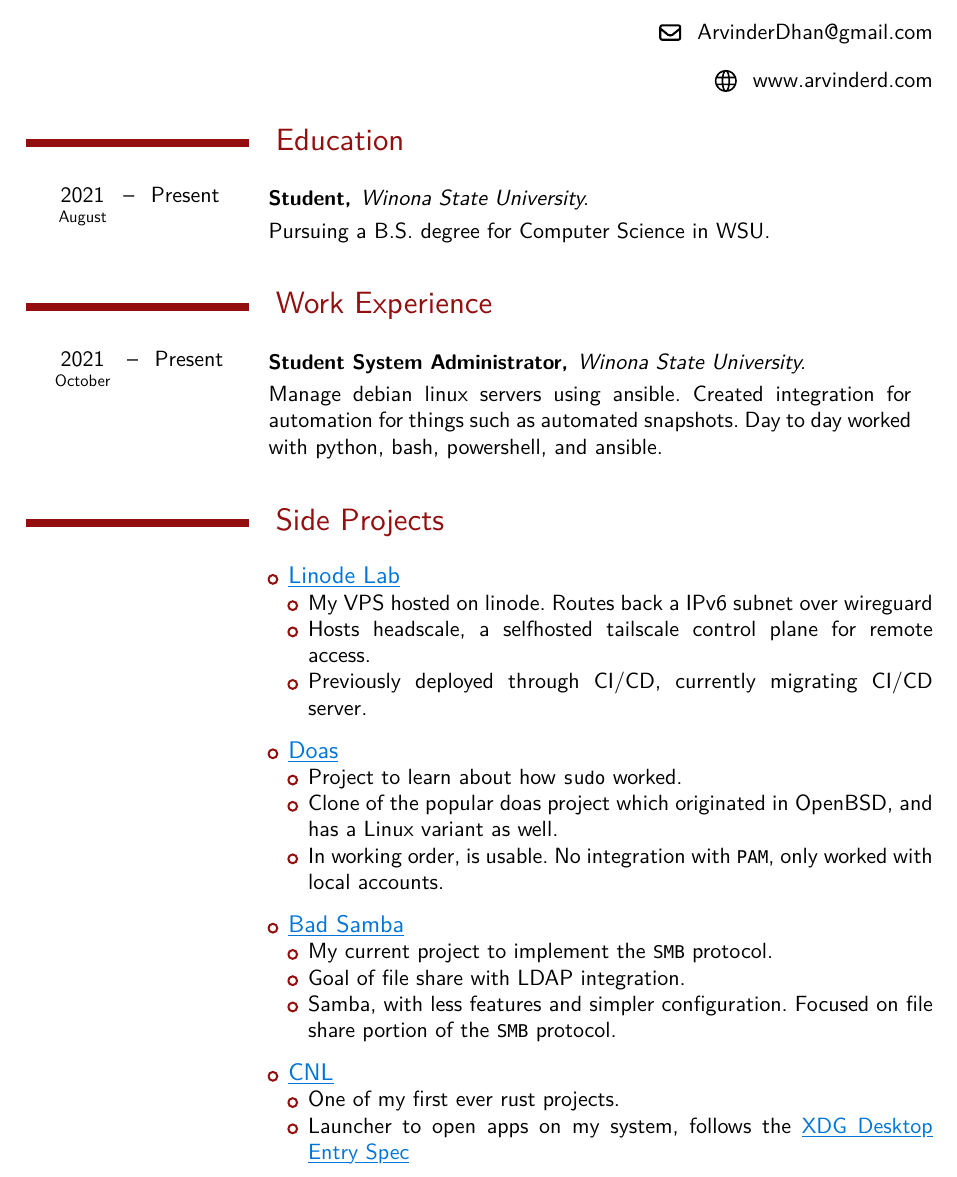
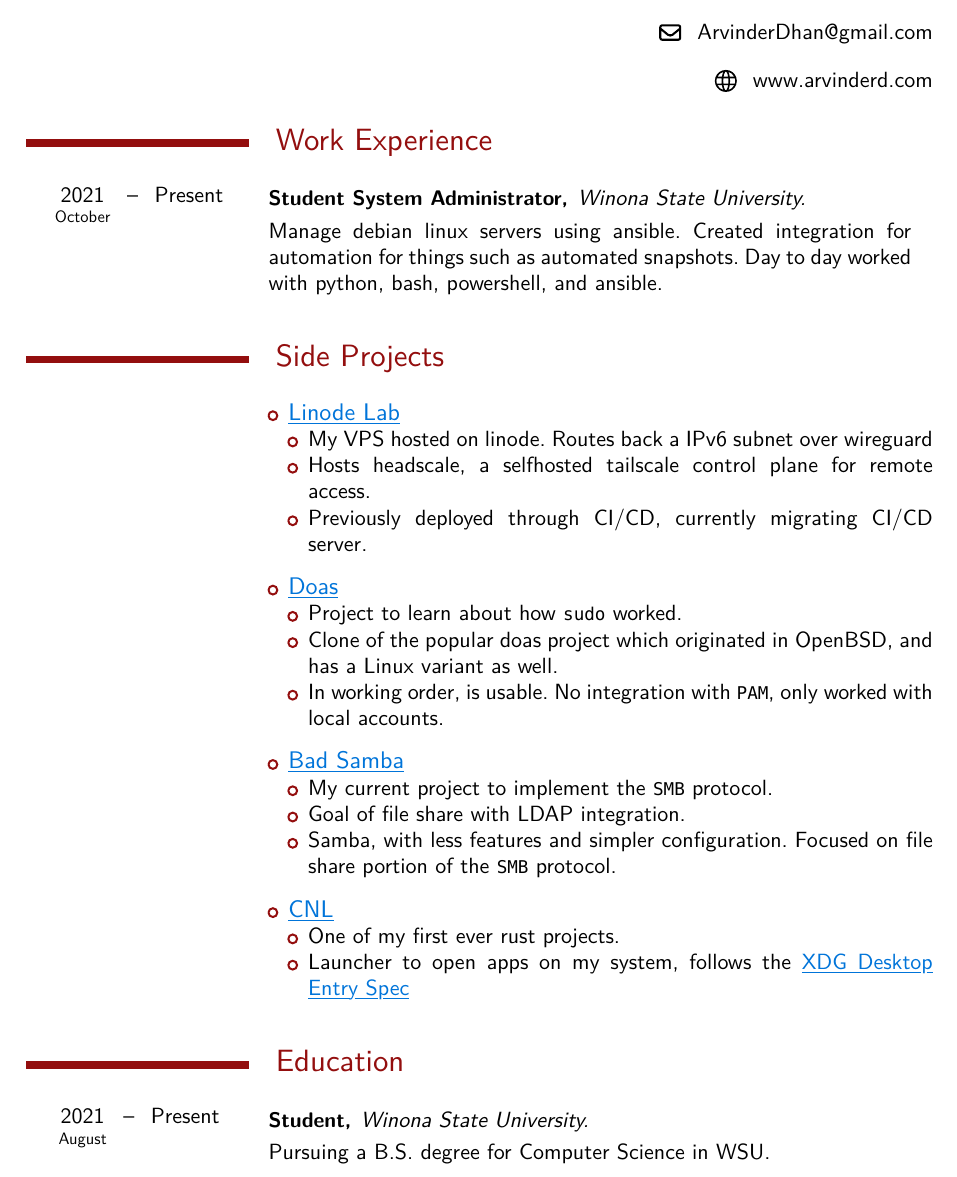
Before and after one commit to awsomearvinder/resume, a Typst document (resume.typ): part of page 1 of 2, cut so that both start at the same text. Compiled offline with Typst 0.15.

Commit message:
feat: move down education

```diff
--- a/resume.typ
+++ b/resume.typ
@@ -10,17 +10,6 @@
 
 #show link: underline
 #show link: set text(blue)
-
-= Education
-
-#cventry(
-	start: (month: "August", year: 2021),
-	end: (month: "", year: "Present"),
-	role: "Student",
-	place: "Winona State University",
-)[
-	Pursuing a B.S. degree for Computer Science in WSU.
-]
 
 = Work Experience
 
@@ -69,6 +58,17 @@
 		- Launcher to open apps on my system, follows the
 		  #link("https://specifications.freedesktop.org/desktop-entry-spec/desktop-entry-spec-latest.html")[XDG Desktop Entry Spec]
 	]
+]
+
+= Education
+
+#cventry(
+	start: (month: "August", year: 2021),
+	end: (month: "", year: "Present"),
+	role: "Student",
+	place: "Winona State University",
+)[
+	Pursuing a B.S. degree for Computer Science in WSU.
 ]
 
 #pagebreak()
```
